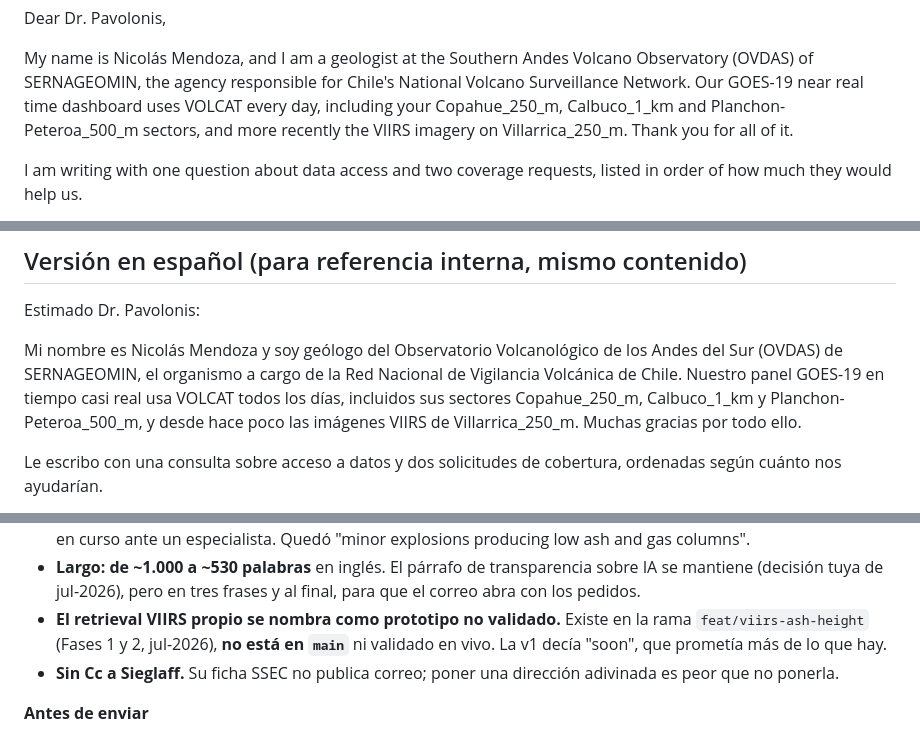
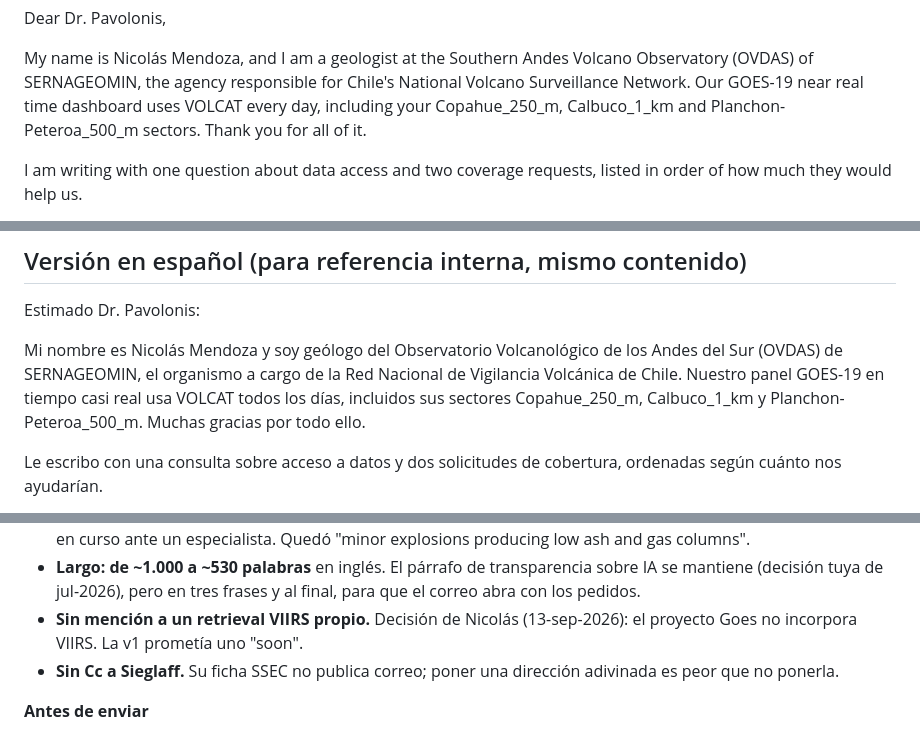
Before and after one commit to MendozaVolcanic/goes-volcanic-monitoring, a Markdown page: docs/EMAIL_SSEC_sectores_chillan_villarrica.md, 3 parts joined by grey strips. Drawn GitHub-style.

Commit message:
docs(volcat): el correo no menciona VIIRS propio ni su uso en el dashboard
Decision de Nicolas (13-sep-2026): el proyecto Goes no incorpora VIIRS. Se
quita "the VIIRS imagery on Villarrica_250_m" (dejaria de ser cierto) y la
mencion al prototipo VIIRS propio, en ingles y en espanol.

Co-Authored-By: Claude Opus 5 <noreply@anthropic.com>

```diff
--- a/docs/EMAIL_SSEC_sectores_chillan_villarrica.md
+++ b/docs/EMAIL_SSEC_sectores_chillan_villarrica.md
@@ -30,8 +30,8 @@ Dear Dr. Pavolonis,
 My name is Nicolás Mendoza, and I am a geologist at the Southern Andes Volcano
 Observatory (OVDAS) of SERNAGEOMIN, the agency responsible for Chile's National Volcano
 Surveillance Network. Our GOES-19 near real time dashboard uses VOLCAT every day,
-including your Copahue_250_m, Calbuco_1_km and Planchon-Peteroa_500_m sectors, and more
-recently the VIIRS imagery on Villarrica_250_m. Thank you for all of it.
+including your Copahue_250_m, Calbuco_1_km and Planchon-Peteroa_500_m sectors. Thank you
+for all of it.
 
 I am writing with one question about data access and two coverage requests, listed in
 order of how much they would help us.
@@ -85,8 +84,8 @@ Estimado Dr. Pavolonis:
 Mi nombre es Nicolás Mendoza y soy geólogo del Observatorio Volcanológico de los Andes del
 Sur (OVDAS) de SERNAGEOMIN, el organismo a cargo de la Red Nacional de Vigilancia Volcánica
 de Chile. Nuestro panel GOES-19 en tiempo casi real usa VOLCAT todos los días, incluidos sus
-sectores Copahue_250_m, Calbuco_1_km y Planchon-Peteroa_500_m, y desde hace poco las
-imágenes VIIRS de Villarrica_250_m. Muchas gracias por todo ello.
+sectores Copahue_250_m, Calbuco_1_km y Planchon-Peteroa_500_m. Muchas gracias por todo
+ello.
 
 Le escribo con una consulta sobre acceso a datos y dos solicitudes de cobertura, ordenadas
 según cuánto nos ayudarían.
@@ -154,9 +152,8 @@ Servicio Nacional de Geología y Minería (SERNAGEOMIN), Chile
 - **Largo: de ~1.000 a ~530 palabras** en inglés. El párrafo de transparencia sobre IA se
   mantiene (decisión tuya de jul-2026), pero en tres frases y al final, para que el correo
   abra con los pedidos.
-- **El retrieval VIIRS propio se nombra como prototipo no validado.** Existe en la rama
-  `feat/viirs-ash-height` (Fases 1 y 2, jul-2026), **no está en `main`** ni validado en vivo.
-  La v1 decía "soon", que prometía más de lo que hay.
+- **Sin mención a un retrieval VIIRS propio.** Decisión de Nicolás (13-sep-2026): el proyecto
+  Goes no incorpora VIIRS. La v1 prometía uno "soon".
 - **Sin Cc a Sieglaff.** Su ficha SSEC no publica correo; poner una dirección adivinada es
   peor que no ponerla.
 
```
Also changed, not shown: other parts of docs/EMAIL_SSEC_sectores_chillan_villarrica.md (+2 -4 lines).
